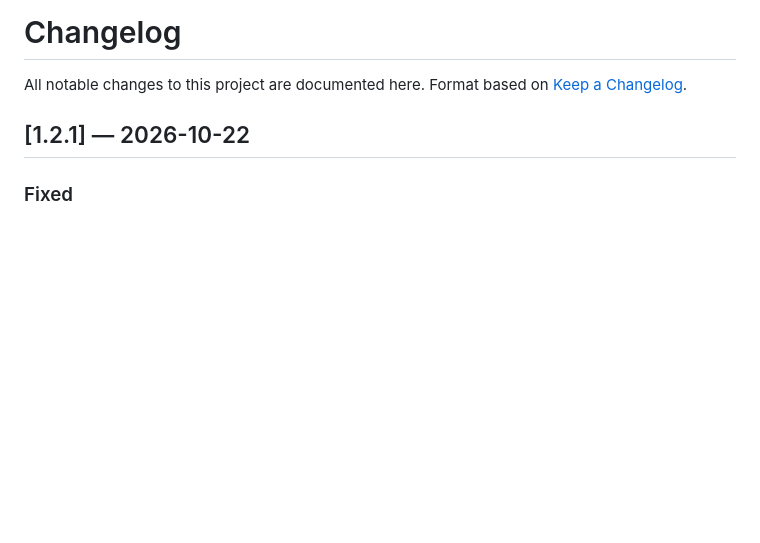
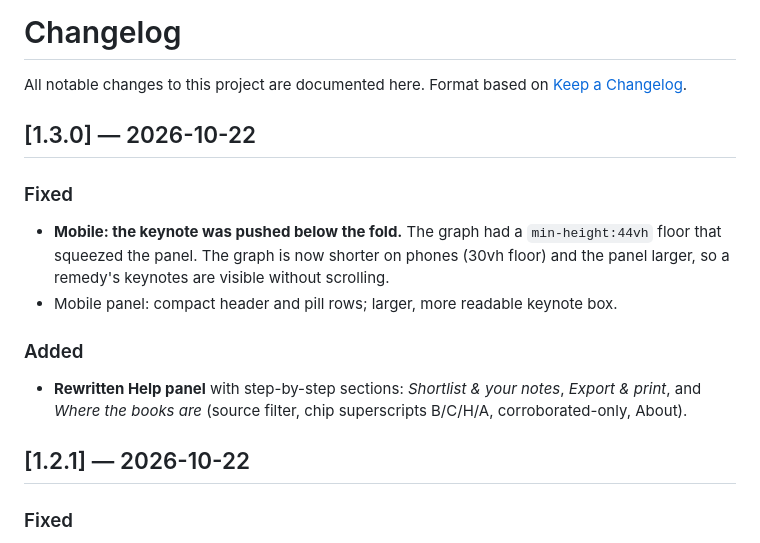
Before and after one commit to drsamonline/remedy-relationship-explorer, a Markdown page: CHANGELOG.md, the part around the change. Rendered like a GitHub page; blank space fills up the shorter version.

Commit message:
v1.3.0: mobile keynote visibility, Help rewrite (CHANGELOG.md)

```diff
--- a/CHANGELOG.md
+++ b/CHANGELOG.md
@@ -2,6 +2,18 @@
 
 All notable changes to this project are documented here.
 Format based on [Keep a Changelog](https://keepachangelog.com/).
+
+## [1.3.0] — 2026-10-22
+
+### Fixed
+- **Mobile: the keynote was pushed below the fold.** The graph had a `min-height:44vh` floor that
+  squeezed the panel. The graph is now shorter on phones (30vh floor) and the panel larger, so a
+  remedy's keynotes are visible without scrolling.
+- Mobile panel: compact header and pill rows; larger, more readable keynote box.
+
+### Added
+- **Rewritten Help panel** with step-by-step sections: *Shortlist & your notes*, *Export & print*,
+  and *Where the books are* (source filter, chip superscripts B/C/H/A, corroborated-only, About).
 
 ## [1.2.1] — 2026-10-22
 
```
